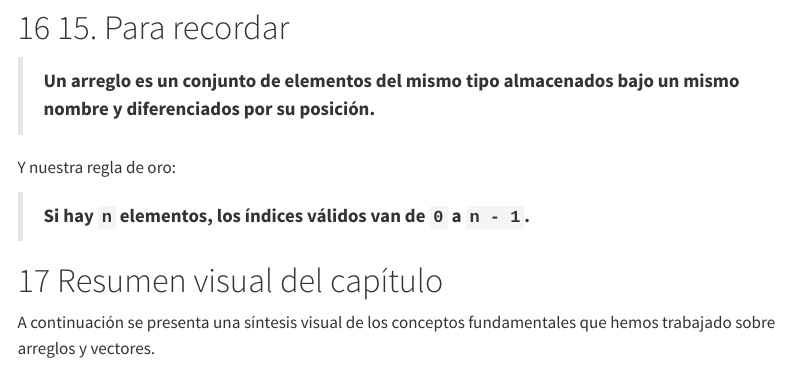
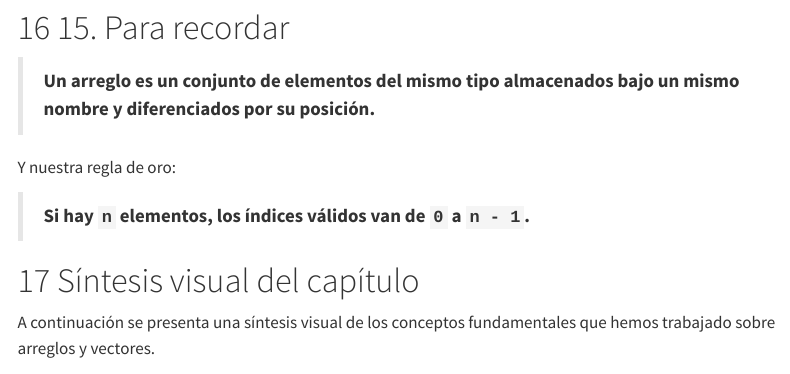
Before and after one commit to jlgarciach/algoritmos, a Quarto document (capitulos/08_arreglos_y_vectores.qmd): the page in a window 1100 px wide, from 9200 px down. Rendered offline with R 4.5, knitr and Pandoc in place of Quarto, with nearby package versions; menus at the side of the page are left out.

Commit message:
Actualiza sintesis visual del capítulo de arreglos y vectores

```diff
--- a/capitulos/08_arreglos_y_vectores.qmd
+++ b/capitulos/08_arreglos_y_vectores.qmd
@@ -449,7 +449,7 @@ Y nuestra regla de oro:
 
 > **Si hay `n` elementos, los índices válidos van de `0` a `n - 1`.**
 
-# Resumen visual del capítulo
+# Síntesis visual del capítulo
 
 A continuación se presenta una síntesis visual de los conceptos fundamentales
 que hemos trabajado sobre arreglos y vectores.
```
